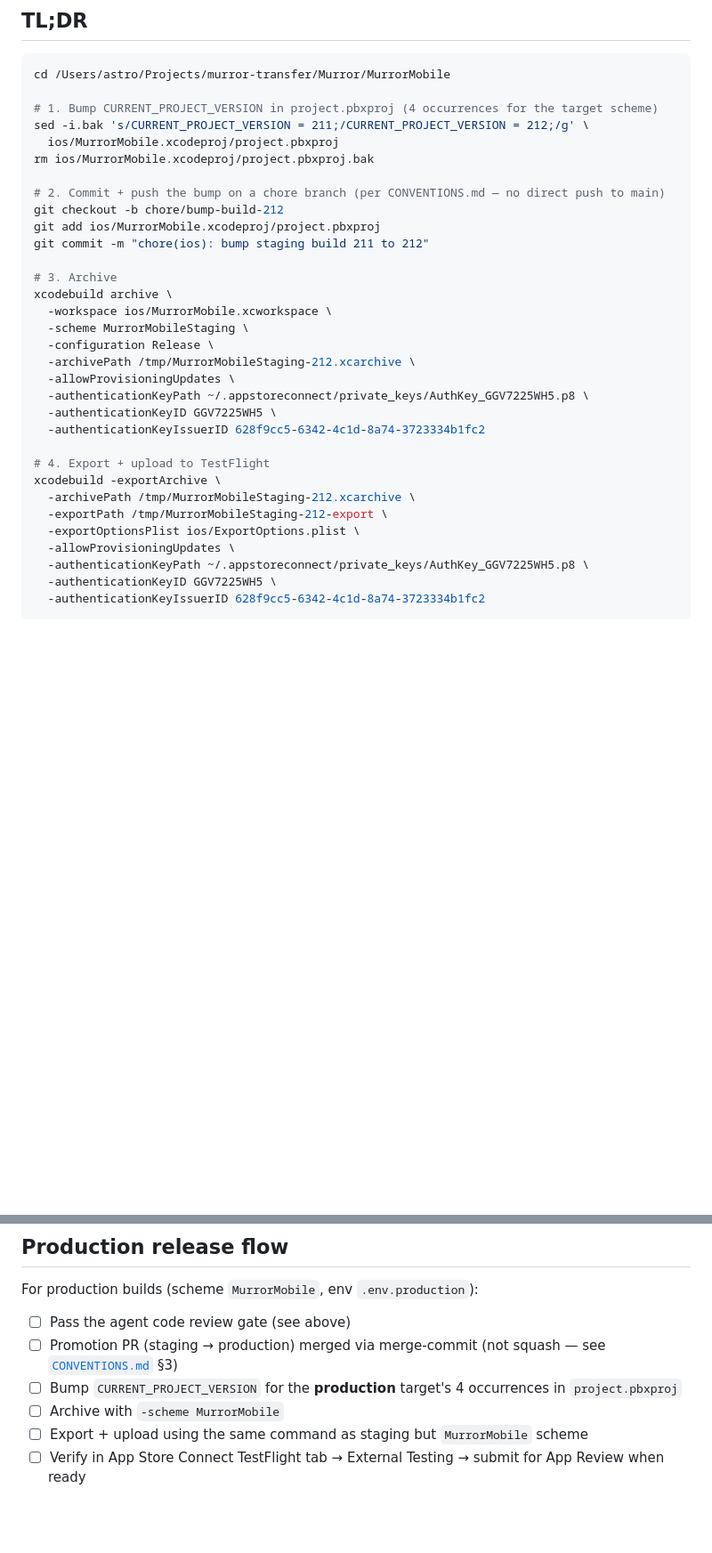
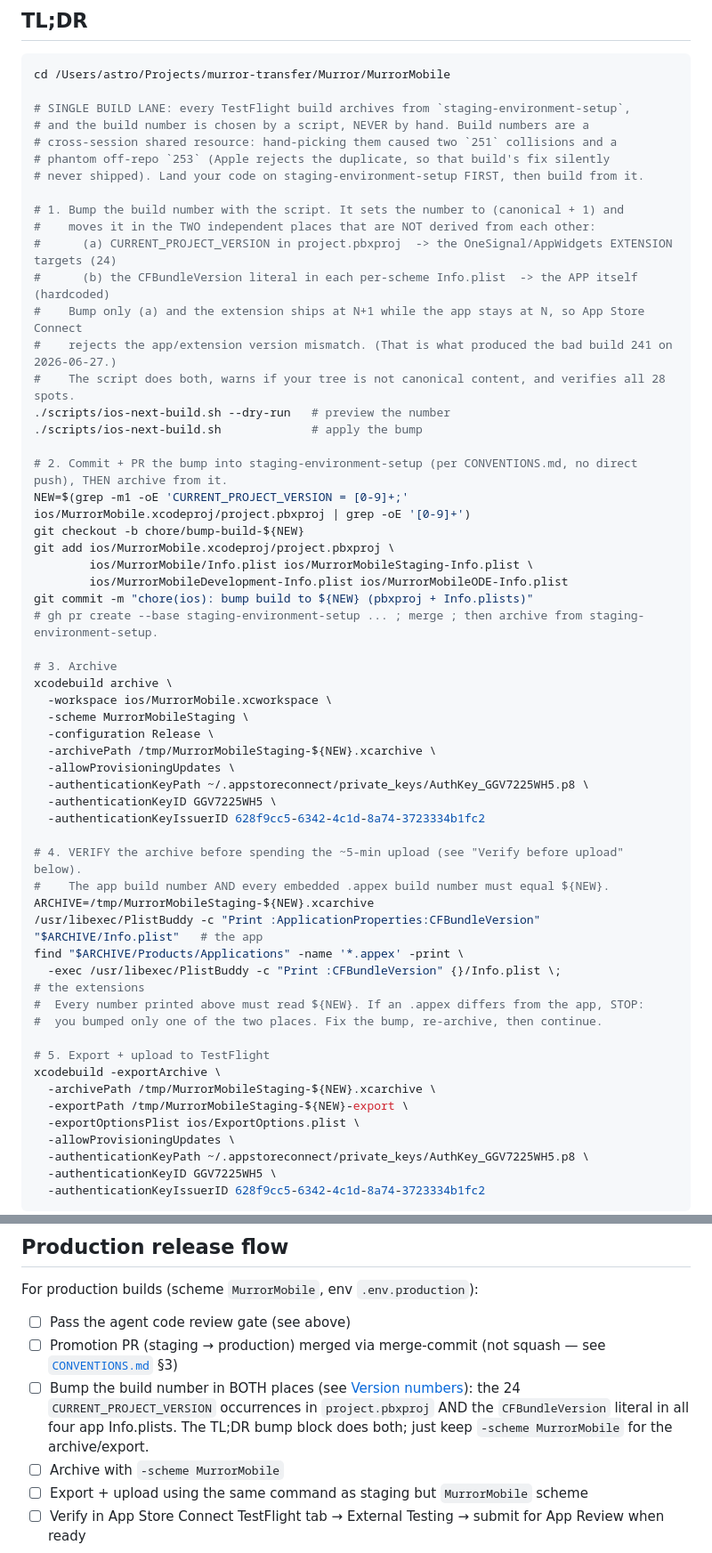
Before and after one commit to Murror/MurrorAstro, a Markdown page: docs/runbooks/ios-build.md, 2 parts joined by grey strips. Shown at 89% size. GitHub-like rendering; blank space fills up the shorter version.

Commit message:
docs(ios-build): single build lane, scripted build number
Replace the hand-picked OLD=/NEW= bump with scripts/ios-next-build.sh
(canonical + 1). Hand-picking build numbers caused two 251 collisions
and a phantom off-repo 253. Pairs with MurrorMobile#498.

Co-Authored-By: Claude Opus 4.8 <noreply@anthropic.com>

````diff
--- a/docs/runbooks/ios-build.md
+++ b/docs/runbooks/ios-build.md
@@ -11,31 +11,55 @@
 ```bash
 cd /Users/astro/Projects/murror-transfer/Murror/MurrorMobile
 
-# 1. Bump CURRENT_PROJECT_VERSION in project.pbxproj (4 occurrences for the target scheme)
-sed -i.bak 's/CURRENT_PROJECT_VERSION = 211;/CURRENT_PROJECT_VERSION = 212;/g' \
-  ios/MurrorMobile.xcodeproj/project.pbxproj
-rm ios/MurrorMobile.xcodeproj/project.pbxproj.bak
+# SINGLE BUILD LANE: every TestFlight build archives from `staging-environment-setup`,
+# and the build number is chosen by a script, NEVER by hand. Build numbers are a
+# cross-session shared resource: hand-picking them caused two `251` collisions and a
+# phantom off-repo `253` (Apple rejects the duplicate, so that build's fix silently
+# never shipped). Land your code on staging-environment-setup FIRST, then build from it.
 
-# 2. Commit + push the bump on a chore branch (per CONVENTIONS.md — no direct push to main)
-git checkout -b chore/bump-build-212
-git add ios/MurrorMobile.xcodeproj/project.pbxproj
-git commit -m "chore(ios): bump staging build 211 to 212"
+# 1. Bump the build number with the script. It sets the number to (canonical + 1) and
+#    moves it in the TWO independent places that are NOT derived from each other:
+#      (a) CURRENT_PROJECT_VERSION in project.pbxproj  -> the OneSignal/AppWidgets EXTENSION targets (24)
+#      (b) the CFBundleVersion literal in each per-scheme Info.plist  -> the APP itself (hardcoded)
+#    Bump only (a) and the extension ships at N+1 while the app stays at N, so App Store Connect
+#    rejects the app/extension version mismatch. (That is what produced the bad build 241 on 2026-06-27.)
+#    The script does both, warns if your tree is not canonical content, and verifies all 28 spots.
+./scripts/ios-next-build.sh --dry-run   # preview the number
+./scripts/ios-next-build.sh             # apply the bump
+
+# 2. Commit + PR the bump into staging-environment-setup (per CONVENTIONS.md, no direct push), THEN archive from it.
+NEW=$(grep -m1 -oE 'CURRENT_PROJECT_VERSION = [0-9]+;' ios/MurrorMobile.xcodeproj/project.pbxproj | grep -oE '[0-9]+')
+git checkout -b chore/bump-build-${NEW}
+git add ios/MurrorMobile.xcodeproj/project.pbxproj \
+        ios/MurrorMobile/Info.plist ios/MurrorMobileStaging-Info.plist \
+        ios/MurrorMobileDevelopment-Info.plist ios/MurrorMobileODE-Info.plist
+git commit -m "chore(ios): bump build to ${NEW} (pbxproj + Info.plists)"
+# gh pr create --base staging-environment-setup ... ; merge ; then archive from staging-environment-setup.
 
 # 3. Archive
 xcodebuild archive \
   -workspace ios/MurrorMobile.xcworkspace \
   -scheme MurrorMobileStaging \
   -configuration Release \
-  -archivePath /tmp/MurrorMobileStaging-212.xcarchive \
+  -archivePath /tmp/MurrorMobileStaging-${NEW}.xcarchive \
   -allowProvisioningUpdates \
   -authenticationKeyPath ~/.appstoreconnect/private_keys/AuthKey_GGV7225WH5.p8 \
   -authenticationKeyID GGV7225WH5 \
   -authenticationKeyIssuerID 628f9cc5-6342-4c1d-8a74-3723334b1fc2
 
-# 4. Export + upload to TestFlight
+# 4. VERIFY the archive before spending the ~5-min upload (see "Verify before upload" below).
+#    The app build number AND every embedded .appex build number must equal ${NEW}.
+ARCHIVE=/tmp/MurrorMobileStaging-${NEW}.xcarchive
+/usr/libexec/PlistBuddy -c "Print :ApplicationProperties:CFBundleVersion" "$ARCHIVE/Info.plist"   # the app
+find "$ARCHIVE/Products/Applications" -name '*.appex' -print \
+  -exec /usr/libexec/PlistBuddy -c "Print :CFBundleVersion" {}/Info.plist \;                       # the extensions
+#  Every number printed above must read ${NEW}. If an .appex differs from the app, STOP:
+#  you bumped only one of the two places. Fix the bump, re-archive, then continue.
+
+# 5. Export + upload to TestFlight
 xcodebuild -exportArchive \
-  -archivePath /tmp/MurrorMobileStaging-212.xcarchive \
-  -exportPath /tmp/MurrorMobileStaging-212-export \
+  -archivePath /tmp/MurrorMobileStaging-${NEW}.xcarchive \
+  -exportPath /tmp/MurrorMobileStaging-${NEW}-export \
   -exportOptionsPlist ios/ExportOptions.plist \
   -allowProvisioningUpdates \
   -authenticationKeyPath ~/.appstoreconnect/private_keys/AuthKey_GGV7225WH5.p8 \
@@ -117,7 +178,7 @@ For production builds (scheme `MurrorMobile`, env `.env.production`):
 
 1. ☐ Pass the agent code review gate (see above)
 2. ☐ Promotion PR (staging → production) merged via merge-commit (not squash — see [`CONVENTIONS.md`](../CONVENTIONS.md) §3)
-3. ☐ Bump `CURRENT_PROJECT_VERSION` for the **production** target's 4 occurrences in `project.pbxproj`
+3. ☐ Bump the build number in BOTH places (see [Version numbers](#version-numbers)): the 24 `CURRENT_PROJECT_VERSION` occurrences in `project.pbxproj` AND the `CFBundleVersion` literal in all four app Info.plists. The TL;DR bump block does both; just keep `-scheme MurrorMobile` for the archive/export.
 4. ☐ Archive with `-scheme MurrorMobile`
 5. ☐ Export + upload using the same command as staging but `MurrorMobile` scheme
 6. ☐ Verify in App Store Connect TestFlight tab → External Testing → submit for App Review when ready
````
Also changed, not shown: other parts of docs/runbooks/ios-build.md (+40 -3 lines).
